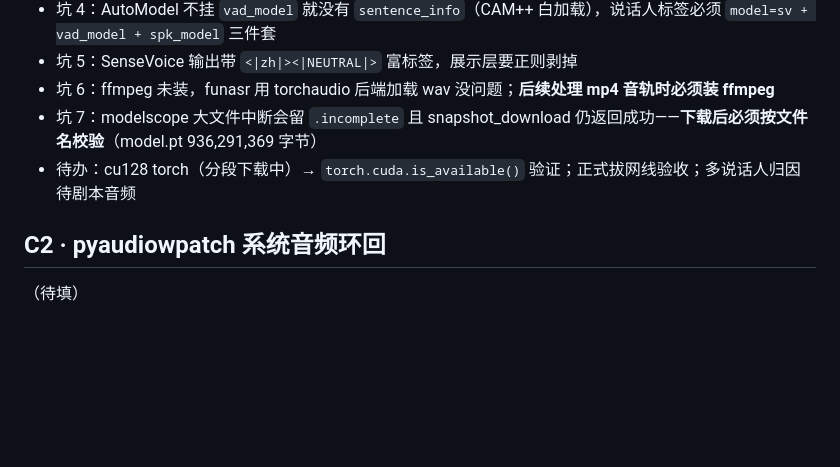
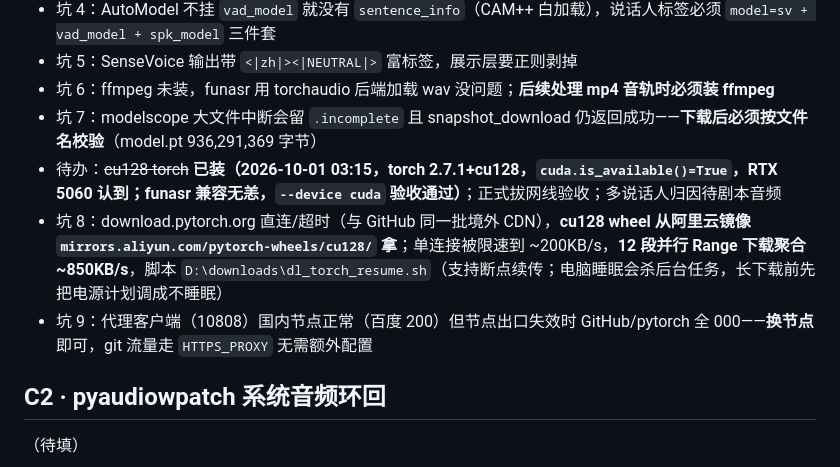
Before and after one commit to DanielXiong8/meetingVAR, a Markdown page: SETUP.md, the part around the change. Rendered like a GitHub page; blank space fills up the shorter version.

Commit message:
docs(setup): C1 GPU acceptance green (torch 2.7.1+cu128); pitfalls 8-9 (aliyun wheel mirror + segmented dl, proxy node failover)

```diff
--- a/SETUP.md
+++ b/SETUP.md
@@ -25,7 +25,9 @@
 - 坑 5：SenseVoice 输出带 `<|zh|><|NEUTRAL|>` 富标签，展示层要正则剥掉
 - 坑 6：ffmpeg 未装，funasr 用 torchaudio 后端加载 wav 没问题；**后续处理 mp4 音轨时必须装 ffmpeg**
 - 坑 7：modelscope 大文件中断会留 `.incomplete` 且 snapshot_download 仍返回成功——**下载后必须按文件名校验**（model.pt 936,291,369 字节）
-- 待办：cu128 torch（分段下载中）→ `torch.cuda.is_available()` 验证；正式拔网线验收；多说话人归因待剧本音频
+- 待办：~~cu128 torch~~ **已装（2026-10-01 03:15，torch 2.7.1+cu128，`cuda.is_available()=True`，RTX 5060 认到；funasr 兼容无恙，`--device cuda` 验收通过）**；正式拔网线验收；多说话人归因待剧本音频
+- 坑 8：download.pytorch.org 直连/超时（与 GitHub 同一批境外 CDN），**cu128 wheel 从阿里云镜像 `mirrors.aliyun.com/pytorch-wheels/cu128/` 拿**；单连接被限速到 ~200KB/s，**12 段并行 Range 下载聚合 ~850KB/s**，脚本 `D:\downloads\dl_torch_resume.sh`（支持断点续传；电脑睡眠会杀后台任务，长下载前先把电源计划调成不睡眠）
+- 坑 9：代理客户端（10808）国内节点正常（百度 200）但节点出口失效时 GitHub/pytorch 全 000——**换节点**即可，git 流量走 `HTTPS_PROXY` 无需额外配置
 
 ## C2 · pyaudiowpatch 系统音频环回
 
```
